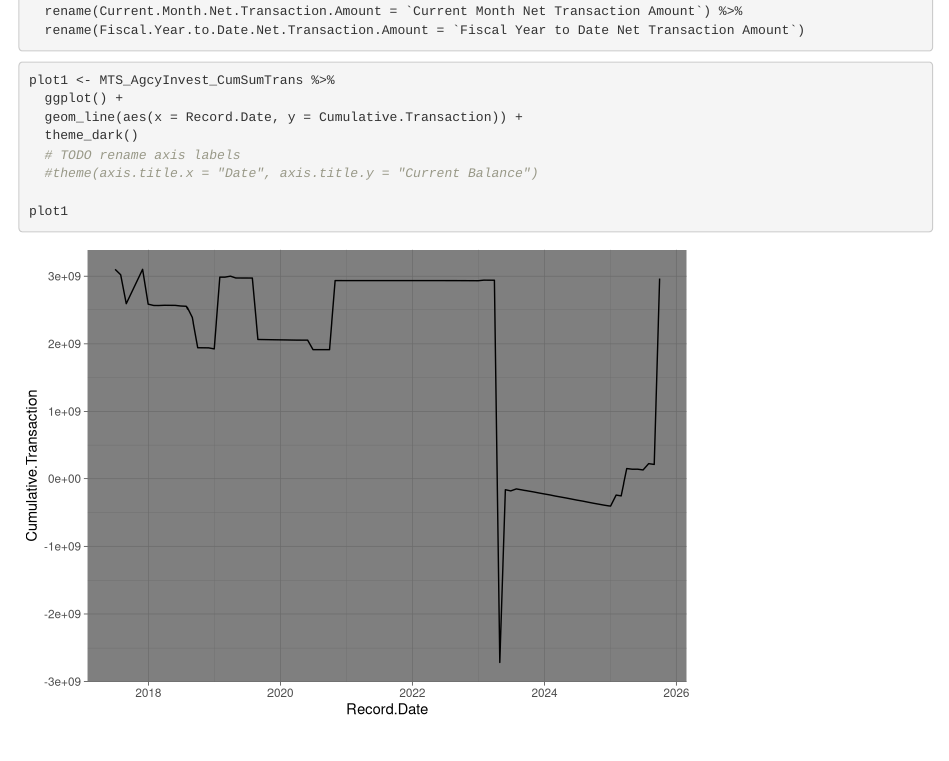
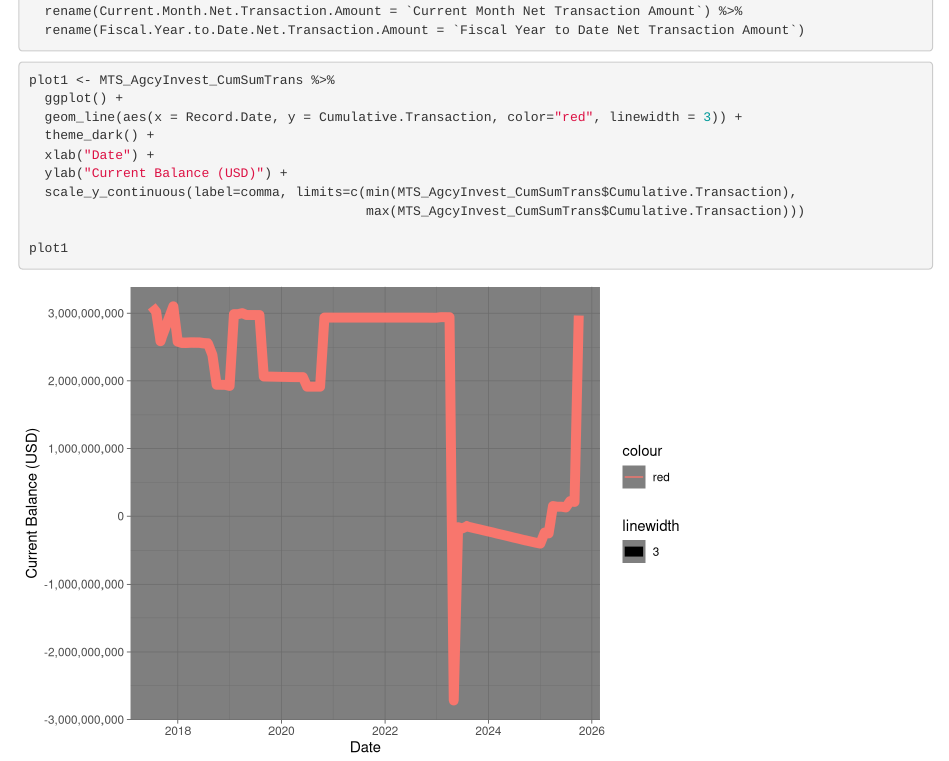
Before and after one commit to verdande2/stat331_datavis, an R Markdown document (Assignment2/Assignment2.Rmd): the page in a window 1100 px wide, from 4240 px down. Rendered offline with R 4.5, knitr and Pandoc, with nearby package versions; some code elsewhere in the file could not run offline.

Commit message:
changed line graph to red and thicker added continous y label with commas for readability

````diff
--- a/Assignment2/Assignment2.Rmd
+++ b/Assignment2/Assignment2.Rmd
@@ -92,10 +93,12 @@ MTS_AgcyInvest_CumSumTrans <- MTS_AgcyInvest %>%
 
 plot1 <- MTS_AgcyInvest_CumSumTrans %>%
   ggplot() +
-  geom_line(aes(x = Record.Date, y = Cumulative.Transaction)) +
-  theme_dark()
-  # TODO rename axis labels
-  #theme(axis.title.x = "Date", axis.title.y = "Current Balance")
+  geom_line(aes(x = Record.Date, y = Cumulative.Transaction, color="red", linewidth = 3)) +
+  theme_dark() +
+  xlab("Date") +
+  ylab("Current Balance (USD)") +
+  scale_y_continuous(label=comma, limits=c(min(MTS_AgcyInvest_CumSumTrans$Cumulative.Transaction),
+                                           max(MTS_AgcyInvest_CumSumTrans$Cumulative.Transaction)))
 
 plot1
 ```
````
Also changed, not shown: Assignment2/Assignment2.Rmd (1 more changed lines).
